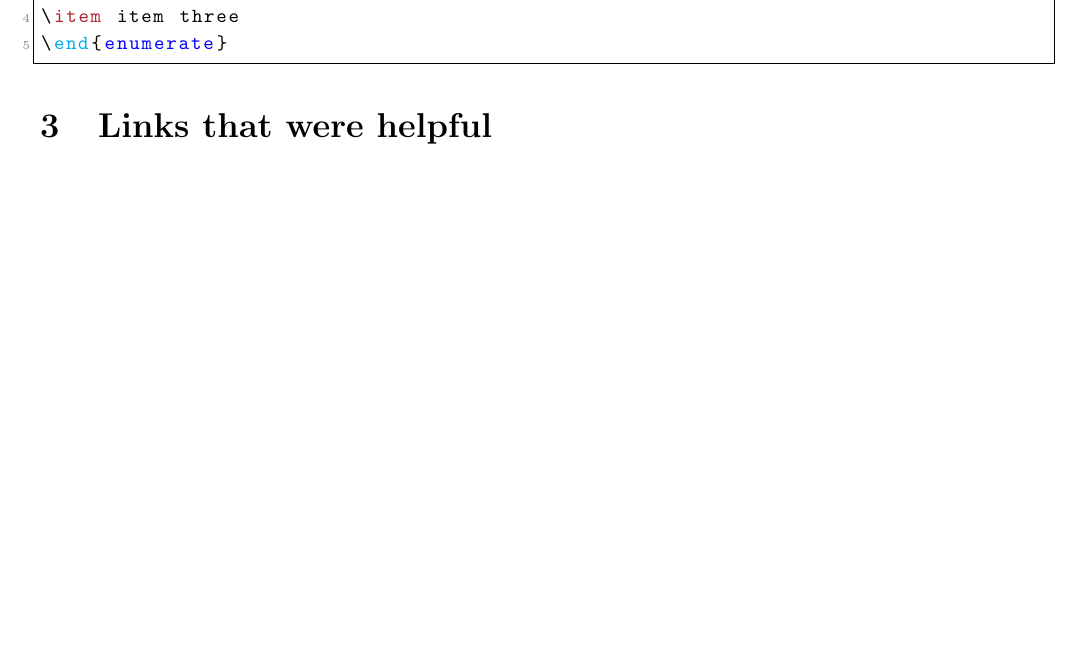
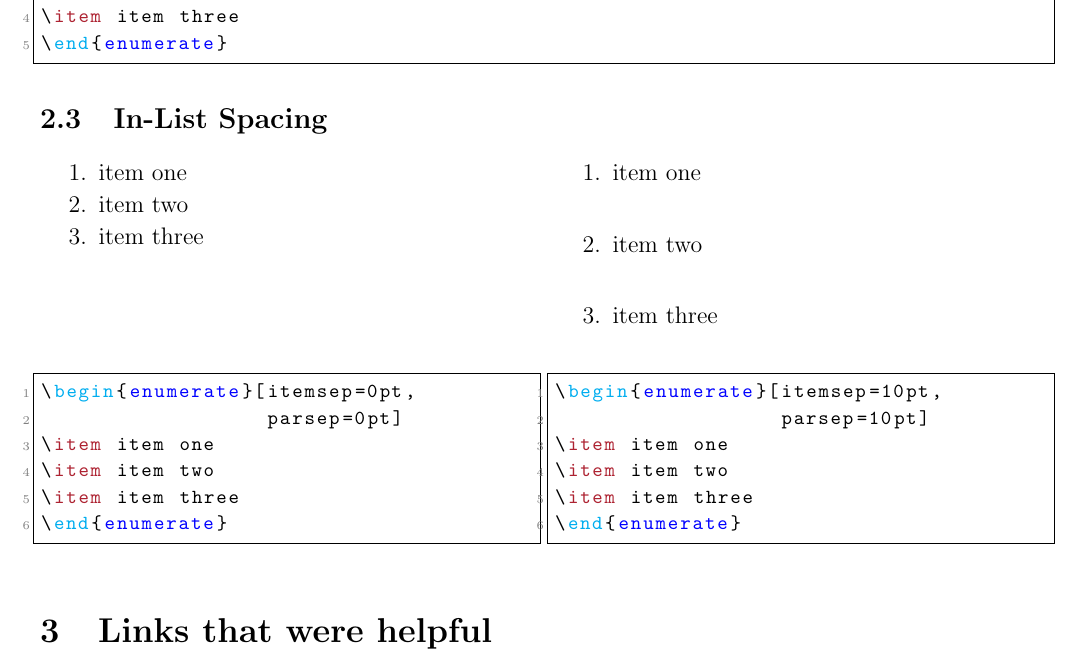
Before and after one commit to MarEichler/TeX, a LaTeX document (Lists.tex): part of page 3 of 3, cut so that both start at the same text, the shorter picture padded with empty space. The pictures show the PDF file Lists.pdf that the author committed with the source.

Commit message:
add subsection on in-lists spacing

```diff
--- a/Lists.tex
+++ b/Lists.tex
@@ -115,3 +115,9 @@ Requires \pack{enumitem} package
 \end{enumerate}
 \end{lstlisting}
 
+\subsection{In-List Spacing}
+\begin{multicols}{2}
+\begin{enumerate}[itemsep=0pt, parsep=0pt]
+	\item item one
+	\item item two
+	\item item three
@@ -117,0 +127,6 @@ Requires \pack{enumitem} package
+	\item item one
+	\item item two
+	\item item three
+\end{enumerate}
+\end{multicols}
+\begin{multicols}{2}
@@ -117,0 +136,3 @@ Requires \pack{enumitem} package
+\item item one
+\item item two
+\item item three
@@ -118,3 +145,10 @@ Requires \pack{enumitem} package
+\item item one
+\item item two
+\item item three
+\end{enumerate}
+\end{lstlisting}
+\end{multicols}
+
 
 \section{Links that were helpful}
 \href{https://tex.stackexchange.com/questions/278877/how-to-change-itemize-bullets-with-specific-alphabet}{StackExchange: how to change itemize bullets with specific alphabet} \\
```
Also changed, not shown: Lists.pdf, Lists.tex (12 more changed lines).
